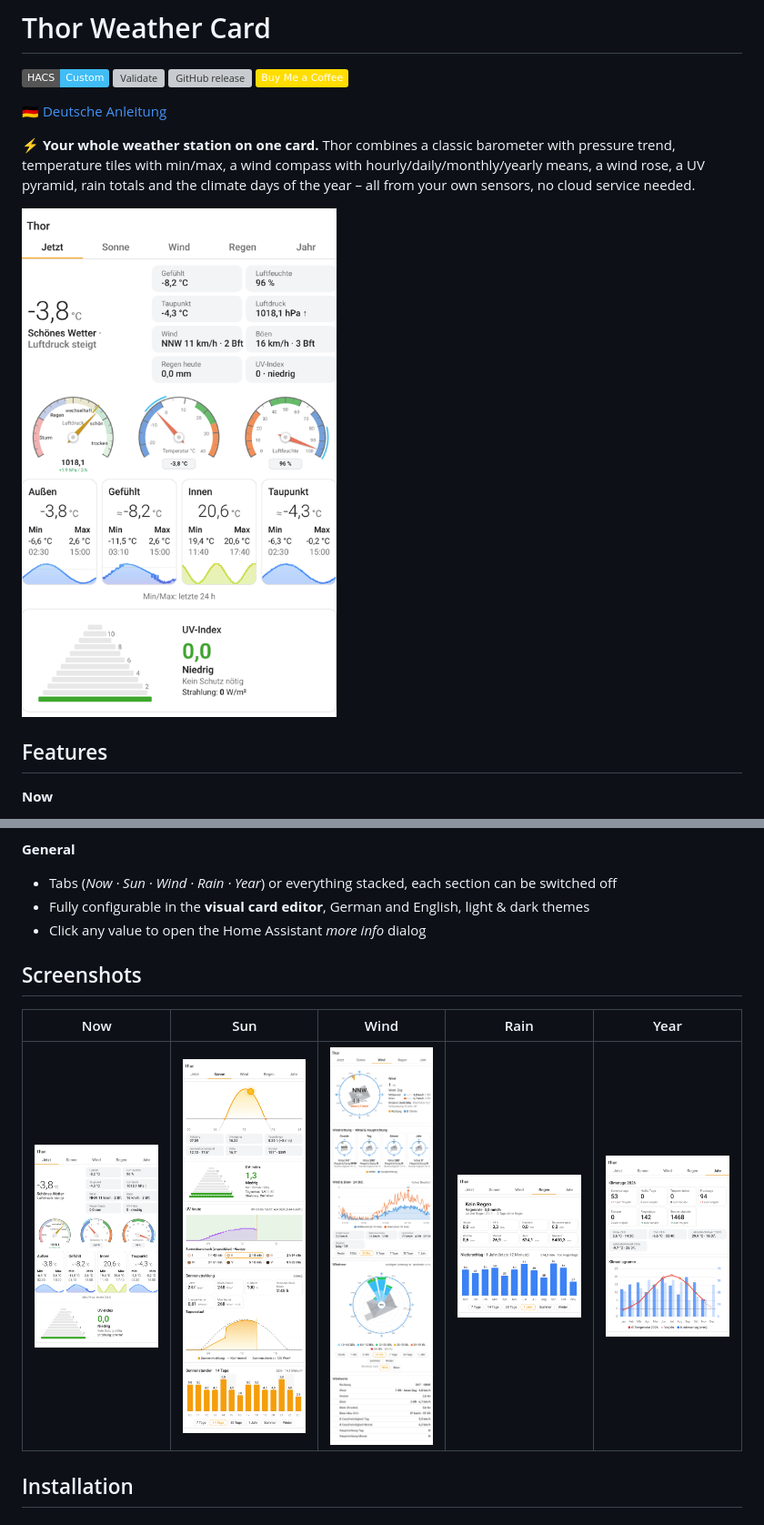
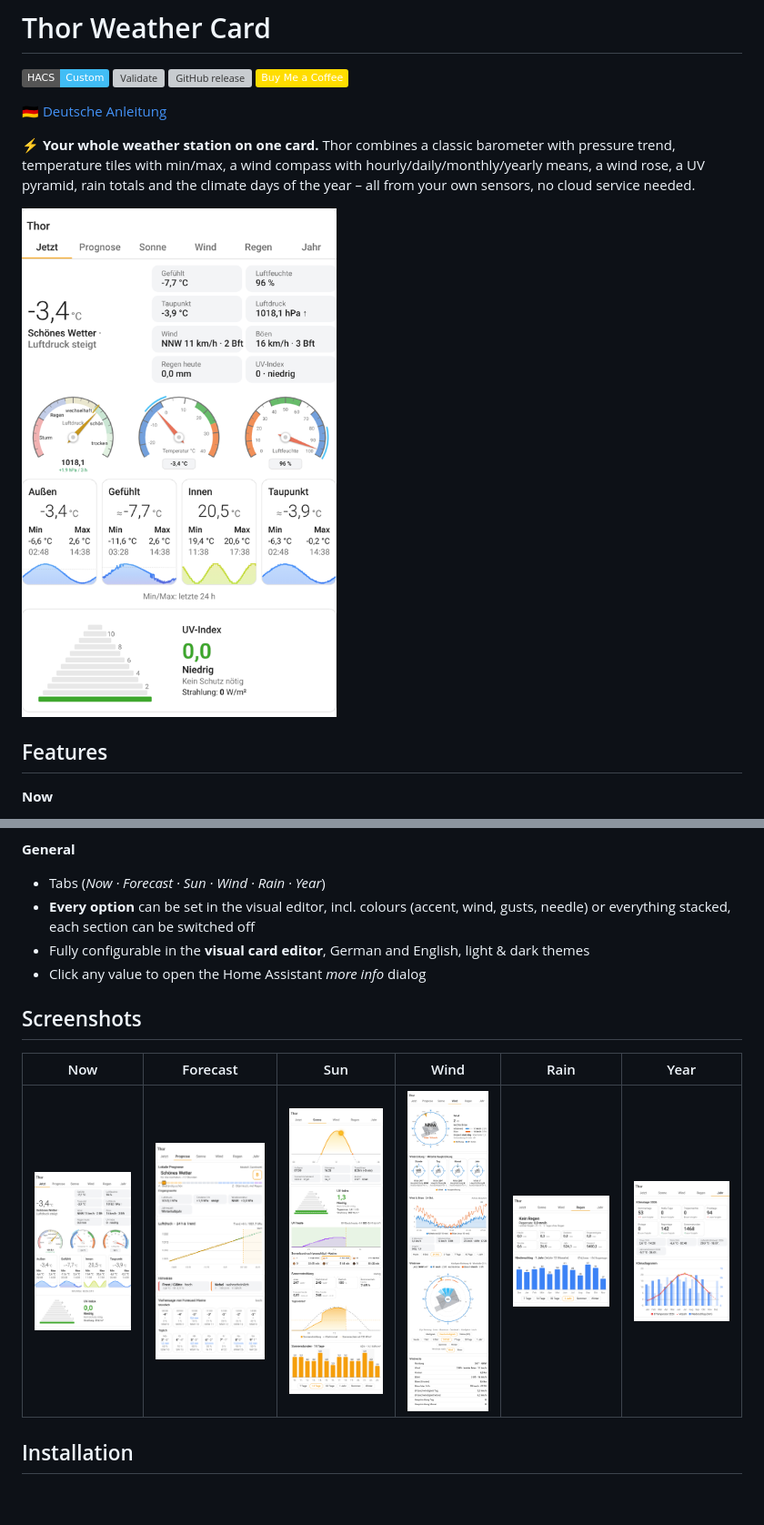
Before and after one commit to muhkuh666/thor-weather-card, a Markdown page: README.md, 2 parts joined by grey strips. Shown at 91% size. GitHub-like rendering; pictures changed too: images/forecast.png (added), images/now.png, images/preview.png; badges without logos; blank space fills up the shorter version; grey boxes are pictures that could not be loaded.

```diff
--- a/README.md
+++ b/README.md
@@ -54,15 +61,16 @@
 - The last selection is remembered per chart
 
 **General**
-- Tabs (*Now · Sun · Wind · Rain · Year*) or everything stacked, each section can be switched off
+- Tabs (*Now · Forecast · Sun · Wind · Rain · Year*)
+- **Every option** can be set in the visual editor, incl. colours (accent, wind, gusts, needle) or everything stacked, each section can be switched off
 - Fully configurable in the **visual card editor**, German and English, light & dark themes
 - Click any value to open the Home Assistant *more info* dialog
 
 ## Screenshots
 
-| Now | Sun | Wind | Rain | Year |
-|---|---|---|---|---|
-| <img src="https://raw.githubusercontent.com/muhkuh666/thor-weather-card/main/images/now.png" width="180"> | <img src="https://raw.githubusercontent.com/muhkuh666/thor-weather-card/main/images/sun.png" width="180"> | <img src="https://raw.githubusercontent.com/muhkuh666/thor-weather-card/main/images/wind.png" width="180"> | <img src="https://raw.githubusercontent.com/muhkuh666/thor-weather-card/main/images/rain.png" width="180"> | <img src="https://raw.githubusercontent.com/muhkuh666/thor-weather-card/main/images/year.png" width="180"> |
+| Now | Forecast | Sun | Wind | Rain | Year |
+|---|---|---|---|---|---|
+| <img src="https://raw.githubusercontent.com/muhkuh666/thor-weather-card/main/images/now.png" width="180"> | <img src="https://raw.githubusercontent.com/muhkuh666/thor-weather-card/main/images/forecast.png" width="180"> | <img src="https://raw.githubusercontent.com/muhkuh666/thor-weather-card/main/images/sun.png" width="180"> | <img src="https://raw.githubusercontent.com/muhkuh666/thor-weather-card/main/images/wind.png" width="180"> | <img src="https://raw.githubusercontent.com/muhkuh666/thor-weather-card/main/images/rain.png" width="180"> | <img src="https://raw.githubusercontent.com/muhkuh666/thor-weather-card/main/images/year.png" width="180"> |
 
 ## Installation
 
```
Also changed, not shown: other parts of README.md (+17 -2 lines), README.de.md (+22 -6 lines), 1 other file.
